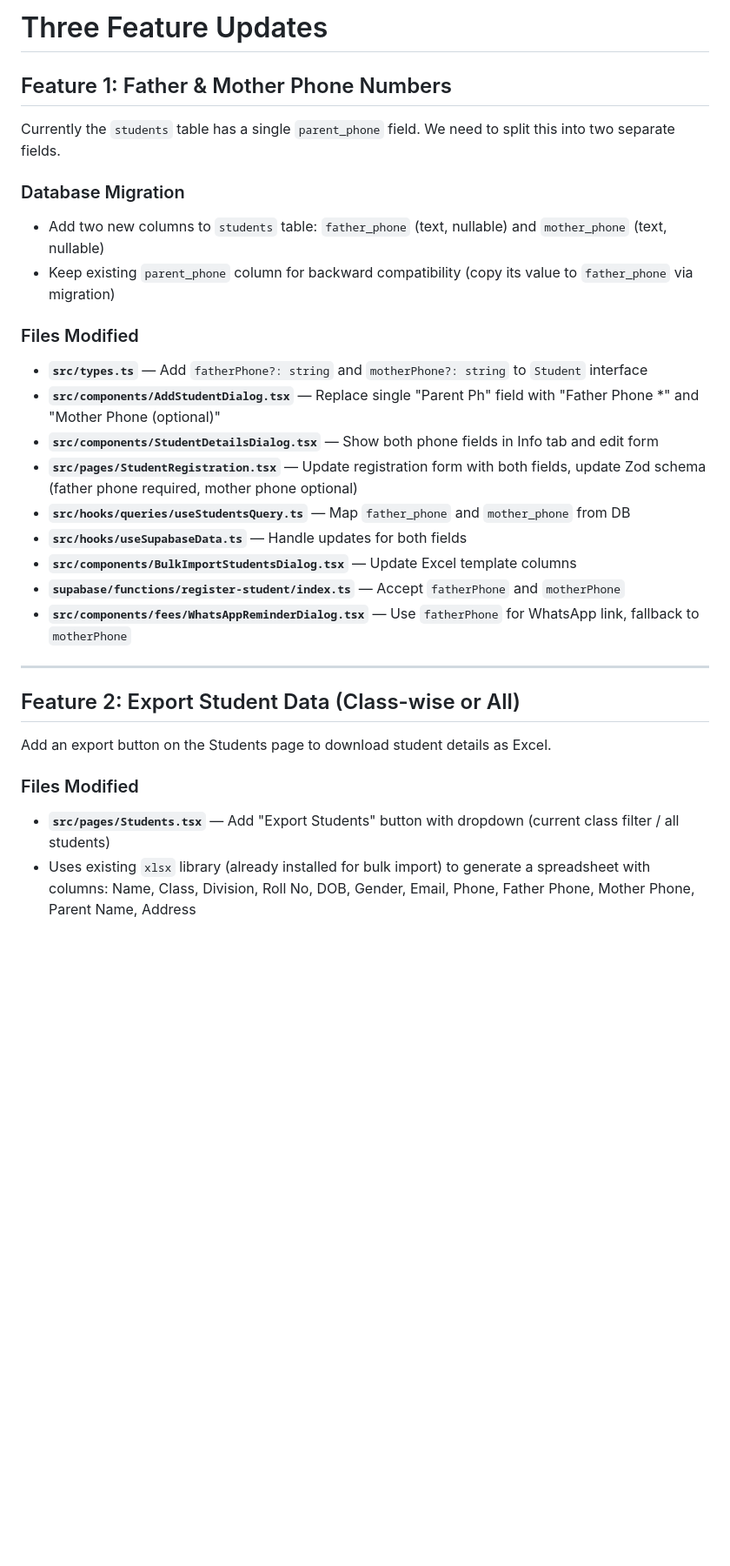
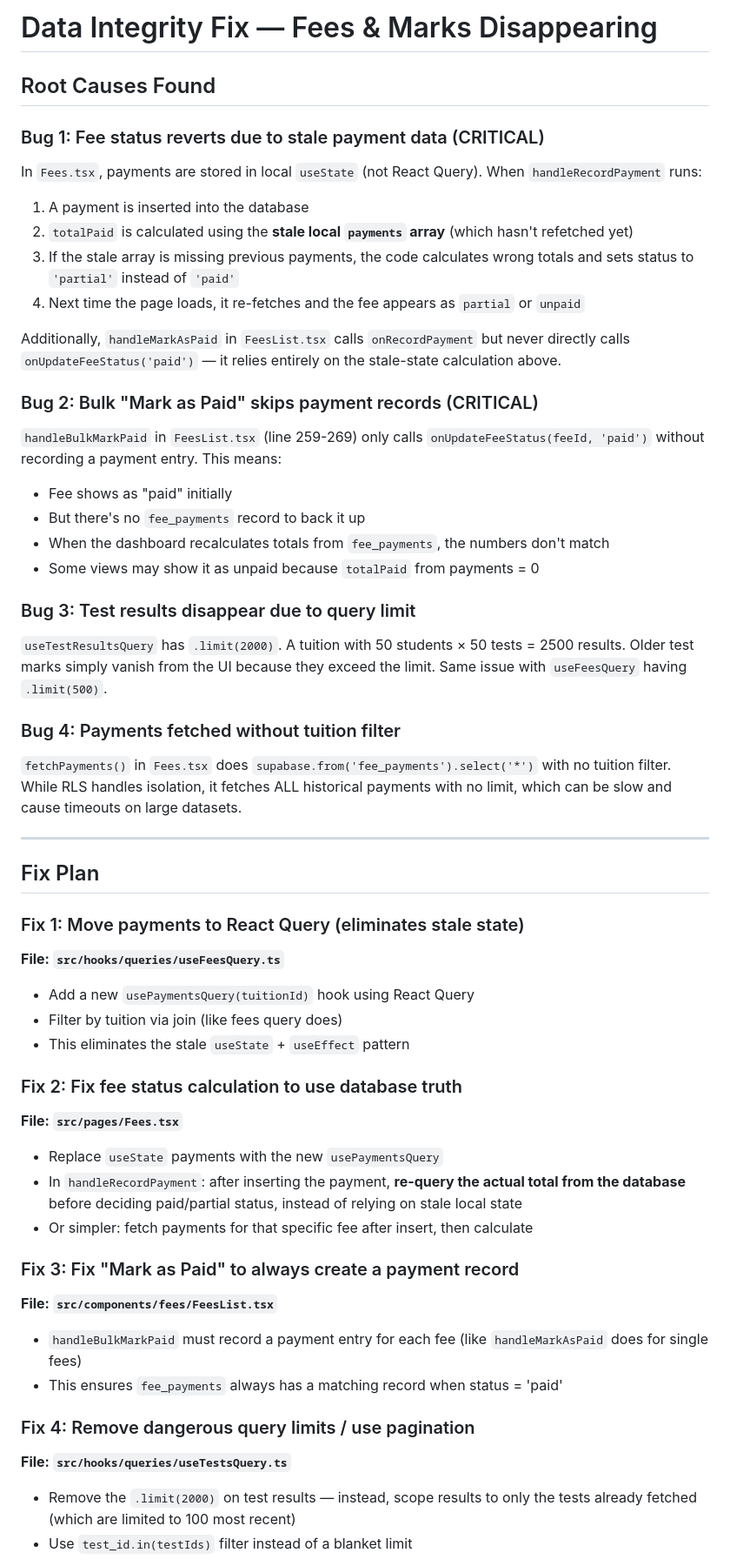
Before and after one commit to sns10/latest-tutly, a Markdown page: .lovable/plan.md, the part around one of its changes. Shown at 87% size. Rendered like a GitHub page; blank space fills up the shorter version.

Commit message:
Save plan in Lovable

```diff
--- a/.lovable/plan.md
+++ b/.lovable/plan.md
@@ -1,32 +1,54 @@
 
 
-# Three Feature Updates
+# Data Integrity Fix — Fees & Marks Disappearing
 
-## Feature 1: Father & Mother Phone Numbers
+## Root Causes Found
 
-Currently the `students` table has a single `parent_phone` field. We need to split this into two separate fields.
+### Bug 1: Fee status reverts due to stale payment data (CRITICAL)
+In `Fees.tsx`, payments are stored in local `useState` (not React Query). When `handleRecordPayment` runs:
+1. A payment is inserted into the database
+2. `totalPaid` is calculated using the **stale local `payments` array** (which hasn't refetched yet)
+3. If the stale array is missing previous payments, the code calculates wrong totals and sets status to `'partial'` instead of `'paid'`
+4. Next time the page loads, it re-fetches and the fee appears as `partial` or `unpaid`
 
-### Database Migration
-- Add two new columns to `students` table: `father_phone` (text, nullable) and `mother_phone` (text, nullable)
-- Keep existing `parent_phone` column for backward compatibility (copy its value to `father_phone` via migration)
+Additionally, `handleMarkAsPaid` in `FeesList.tsx` calls `onRecordPayment` but never directly calls `onUpdateFeeStatus('paid')` — it relies entirely on the stale-state calculation above.
 
-### Files Modified
-- **`src/types.ts`** — Add `fatherPhone?: string` and `motherPhone?: string` to `Student` interface
-- **`src/components/AddStudentDialog.tsx`** — Replace single "Parent Ph" field with "Father Phone *" and "Mother Phone (optional)"
-- **`src/components/StudentDetailsDialog.tsx`** — Show both phone fields in Info tab and edit form
-- **`src/pages/StudentRegistration.tsx`** — Update registration form with both fields, update Zod schema (father phone required, mother phone optional)
-- **`src/hooks/queries/useStudentsQuery.ts`** — Map `father_phone` and `mother_phone` from DB
-- **`src/hooks/useSupabaseData.ts`** — Handle updates for both fields
-- **`src/components/BulkImportStudentsDialog.tsx`** — Update Excel template columns
-- **`supabase/functions/register-student/index.ts`** — Accept `fatherPhone` and `motherPhone`
-- **`src/components/fees/WhatsAppReminderDialog.tsx`** — Use `fatherPhone` for WhatsApp link, fallback to `motherPhone`
+### Bug 2: Bulk "Mark as Paid" skips payment records (CRITICAL)
+`handleBulkMarkPaid` in `FeesList.tsx` (line 259-269) only calls `onUpdateFeeStatus(feeId, 'paid')` without recording a payment entry. This means:
+- Fee shows as "paid" initially
+- But there's no `fee_payments` record to back it up
+- When the dashboard recalculates totals from `fee_payments`, the numbers don't match
+- Some views may show it as unpaid because `totalPaid` from payments = 0
+
+### Bug 3: Test results disappear due to query limit
+`useTestResultsQuery` has `.limit(2000)`. A tuition with 50 students × 50 tests = 2500 results. Older test marks simply vanish from the UI because they exceed the limit. Same issue with `useFeesQuery` having `.limit(500)`.
+
+### Bug 4: Payments fetched without tuition filter
+`fetchPayments()` in `Fees.tsx` does `supabase.from('fee_payments').select('*')` with no tuition filter. While RLS handles isolation, it fetches ALL historical payments with no limit, which can be slow and cause timeouts on large datasets.
 
 ---
 
-## Feature 2: Export Student Data (Class-wise or All)
+## Fix Plan
 
-Add an export button on the Students page to download student details as Excel.
+### Fix 1: Move payments to React Query (eliminates stale state)
+**File: `src/hooks/queries/useFeesQuery.ts`**
+- Add a new `usePaymentsQuery(tuitionId)` hook using React Query
+- Filter by tuition via join (like fees query does)
+- This eliminates the stale `useState` + `useEffect` pattern
 
-### Files Modified
-- **`src/pages/Students.tsx`** — Add "Export Students" button with dropdown (current class filter / all students)
-- Uses existing `xlsx` library (already installed for bulk import) to generate a spreadsheet with columns: Name, Class, Division, Roll No, DOB, Gender, Email, Phone, Father Phone, Mother Phone, Parent Name, Address
+### Fix 2: Fix fee status calculation to use database truth
+**File: `src/pages/Fees.tsx`**
+- Replace `useState` payments with the new `usePaymentsQuery`
+- In `handleRecordPayment`: after inserting the payment, **re-query the actual total from the database** before deciding paid/partial status, instead of relying on stale local state
+- Or simpler: fetch payments for that specific fee after insert, then calculate
+
+### Fix 3: Fix "Mark as Paid" to always create a payment record
+**File: `src/components/fees/FeesList.tsx`**
+- `handleBulkMarkPaid` must record a payment entry for each fee (like `handleMarkAsPaid` does for single fees)
+- This ensures `fee_payments` always has a matching record when status = 'paid'
+
+### Fix 4: Remove dangerous query limits / use pagination
+**File: `src/hooks/queries/useTestsQuery.ts`**
+- Remove the `.limit(2000)` on test results — instead, scope results to only the tests already fetched (which are limited to 100 most recent)
+- Use `test_id.in(testIds)` filter instead of a blanket limit
+
```
Also changed, not shown: other parts of .lovable/plan.md (+14 -39 lines).
